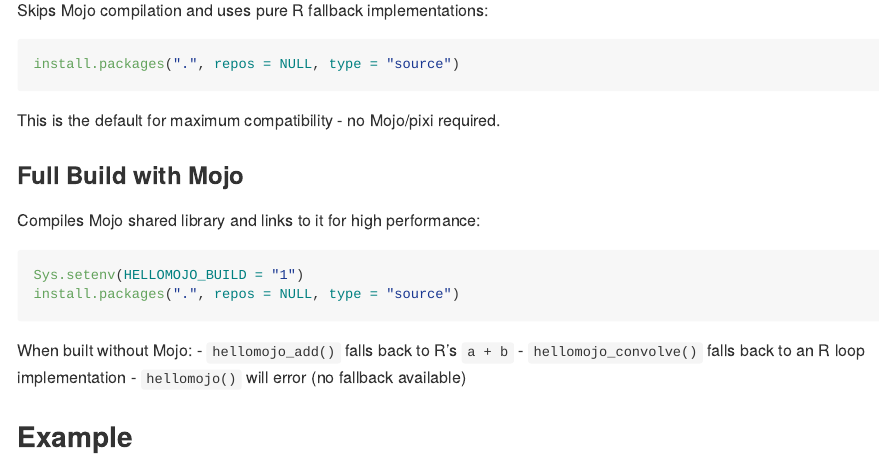
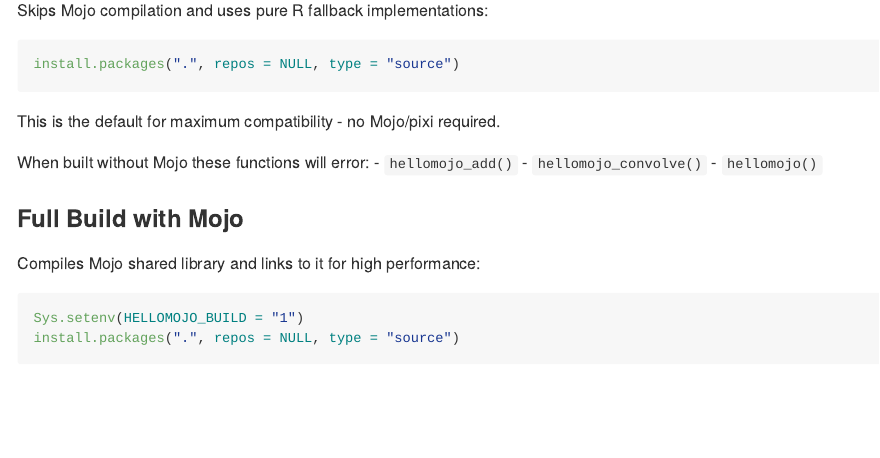
Before and after one commit to sounkou-bioinfo/hellomojo, an R Markdown document (README.Rmd): the page in a window 1100 px wide, from 740 px down before the commit and from 680 px down after it, so that both start at the same text. The pictures show the output file README.md that the author committed with the source, drawn offline in the style of GitHub; long lines of code are wrapped.

Commit message:
set up some infra

```diff
--- a/README.Rmd
+++ b/README.Rmd
@@ -35,10 +35,10 @@ install.packages(".", repos = NULL, type = "source")
 
 This is the default for maximum compatibility - no Mojo/pixi required.
 
-When built without Mojo:
-- `hellomojo_add()` falls back to R's `a + b`
-- `hellomojo_convolve()` falls back to an R loop implementation
-- `hellomojo()` will error (no fallback available)
+When built without Mojo these functions will error:
+- `hellomojo_add()`
+- `hellomojo_convolve()`
+- `hellomojo()`
 
 ### Full Build with Mojo
 Compiles Mojo shared library and links to it for high performance:
```
Also changed, not shown: README.md.
